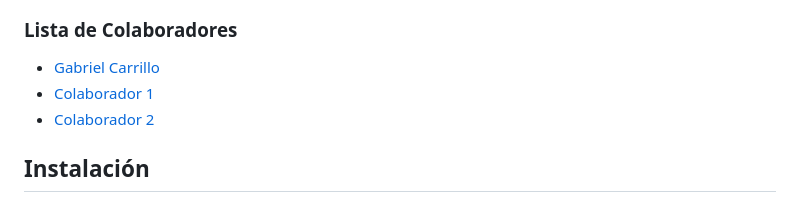
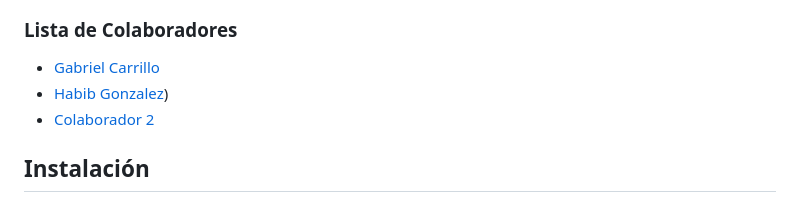
Before and after one commit to GabrielCarrilloF/AirWay---System, a Markdown page: README.md, the part around the change. Rendered like a GitHub page.

```diff
--- a/README.md
+++ b/README.md
@@ -48,7 +48,7 @@ AirWay es una plataforma integral que conecta a compañías de transporte con us
 
 <!-- Actualiza esta sección manualmente o utiliza un script para automatizar -->
 - [Gabriel Carrillo](https://github.com/GabrielCarrilloF)
-- [Colaborador 1](https://github.com/colaborador1)
+- [Habib Gonzalez](https://github.com/HabiSebGJ))
 - [Colaborador 2](https://github.com/colaborador2)
 
 ## Instalación
```
